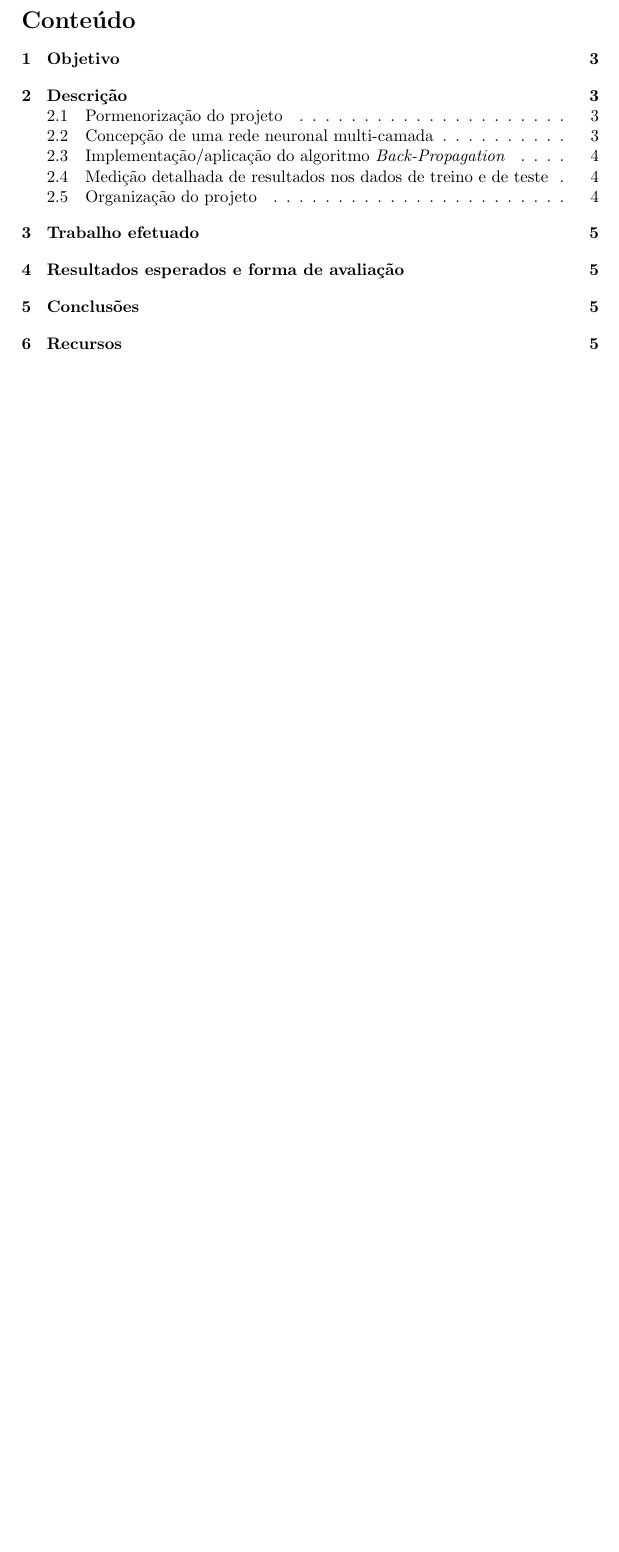
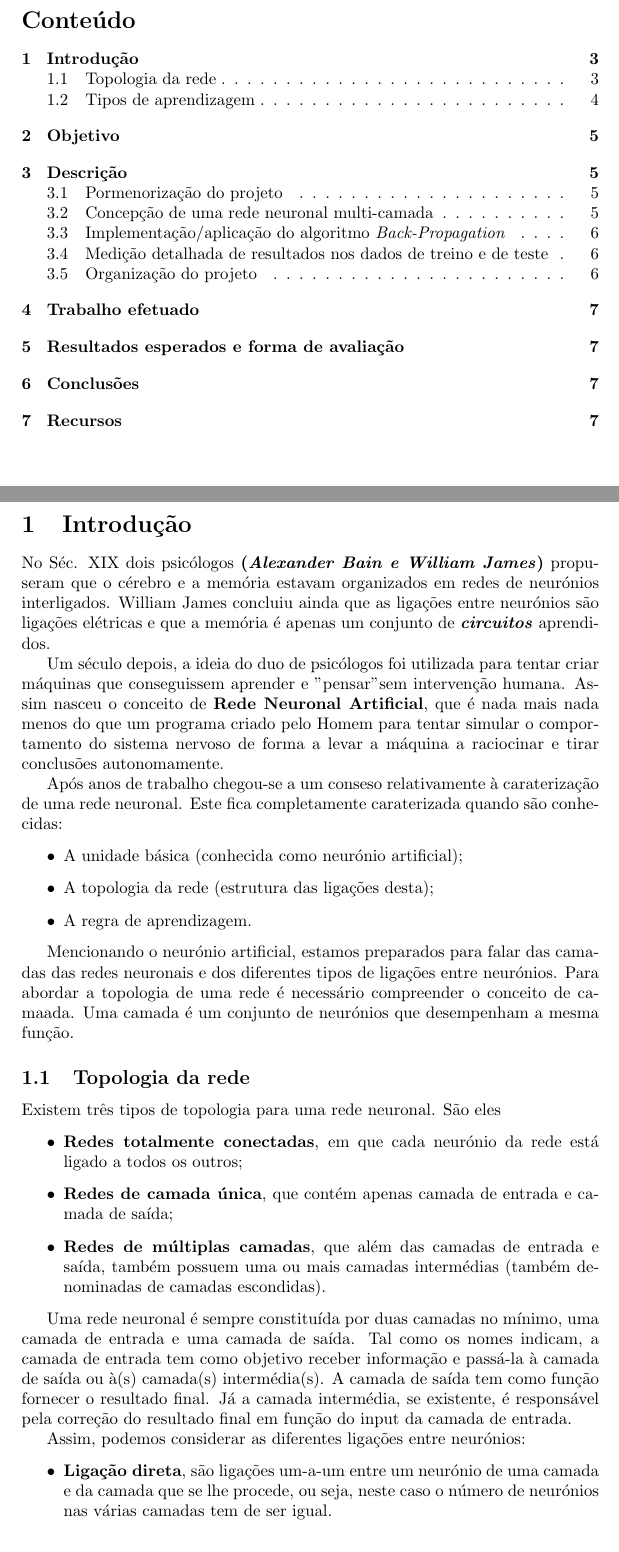
Before and after one commit to Hydex/SignNeuralNetwork, a LaTeX document (article/main.tex): part of page 2 of 6 before the commit and two parts of pages 2 and 3 of 8 after it, the two joined at a grey line, cut so that both start at the same text, the shorter picture padded with empty space. Compiled offline with pdfLaTeX.

Commit message:
added intro

```diff
--- a/article/relatorio.tex
+++ b/article/main.tex
@@ -25,3 +25,37 @@
 \maketitle
 
 \tableofcontents
+
+\newpage
+
+\section{Introdução}
+
+ No Séc. XIX dois psicólogos \textbf{(\textit{Alexander Bain e William James})} propuseram que o cérebro e a memória estavam organizados em redes de neurónios interligados. William James concluiu ainda que as ligações entre neurónios são ligações elétricas e que a memória é apenas um conjunto de \textbf{\textit{circuitos}} aprendidos.
+
+ Um século depois, a ideia do duo de psicólogos foi utilizada para tentar criar máquinas que conseguissem aprender e "pensar" sem intervenção humana. Assim nasceu o conceito de \textbf{Rede Neuronal Artificial}, que é nada mais nada menos do que um programa criado pelo Homem para tentar simular o comportamento do sistema nervoso de forma a levar a máquina a raciocinar e tirar conclusões autonomamente.
+
+ Após anos de trabalho chegou-se a um conseso relativamente à caraterização de uma rede neuronal. Este fica completamente caraterizada quando são conhecidas:
+ \begin{itemize}
+ \item A unidade básica (conhecida como neurónio artificial);
+ \item A topologia da rede (estrutura das ligações desta);
+ \item A regra de aprendizagem.
+ \end{itemize}
+
+ Mencionando o neurónio artificial, estamos preparados para falar das camadas das redes neuronais e dos diferentes tipos de ligações entre neurónios.
+ Para abordar a topologia de uma rede é necessário compreender o conceito de camaada. Uma camada é um conjunto de neurónios que desempenham a mesma função.
+
+ \subsection{Topologia da rede}
+ Existem três tipos de topologia para uma rede neuronal. São eles
+ \begin{itemize}
+ \item \textbf{Redes totalmente conectadas}, em que cada neurónio da rede está ligado a todos os outros;
+ \item \textbf{Redes de camada única}, que contém apenas camada de entrada e camada de saída;
+ \item \textbf{Redes de múltiplas camadas}, que além das camadas de entrada e saída, também possuem uma ou mais camadas intermédias (também denominadas de camadas escondidas).
+ \end{itemize}
+
+
+ Uma rede neuronal é sempre constituída por duas camadas no mínimo, uma camada de entrada e uma camada de saída. Tal como os nomes indicam, a camada de entrada tem como objetivo receber informação e passá-la à camada de saída ou à(s) camada(s) intermédia(s). A camada de saída tem como função fornecer o resultado final. Já a camada intermédia, se existente, é responsável pela correção do resultado final em função do input da camada de entrada.
+
+ Assim, podemos considerar as diferentes ligações entre neurónios:
+ \begin{itemize}
+ \item \textbf{Ligação direta}, são ligações um-a-um entre um neurónio de uma camada e da camada que se lhe procede, ou seja, neste caso o número de neurónios nas várias camadas tem de ser igual.
+ \item \textbf{Ligação inter-direta}, as ligações entre camadas são múltiplas, ou seja, não existe relação um-a-um e o mesmo neurónio numa camada pode estar ligado a mais de um neurónio da camada que lhe precede.
```
Also changed, not shown: article/relatorio.pdf (deleted), article/main.tex (13 more changed lines), 5 other files.
